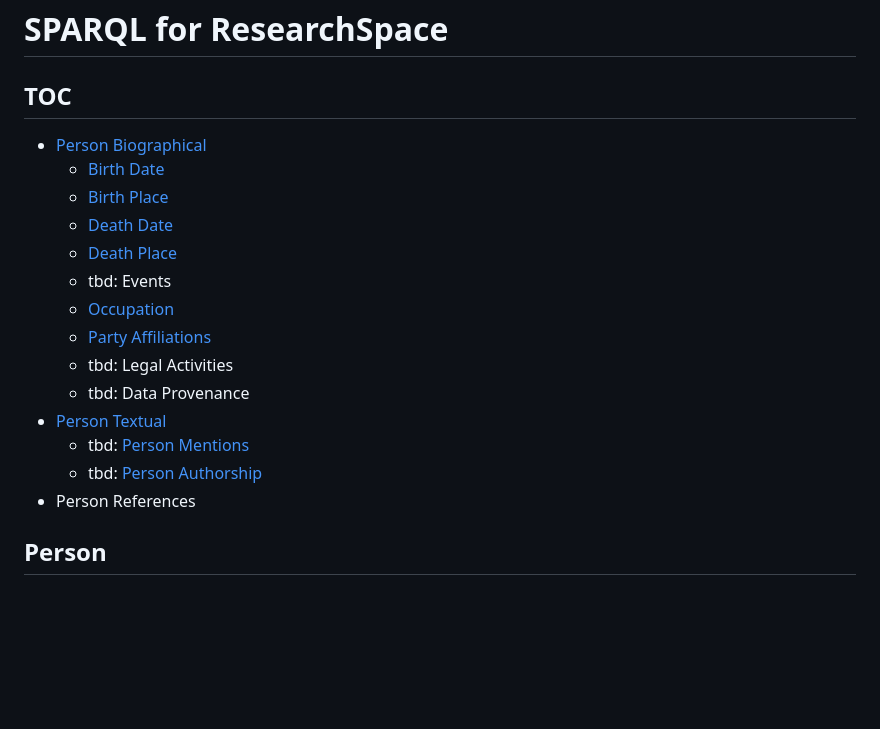
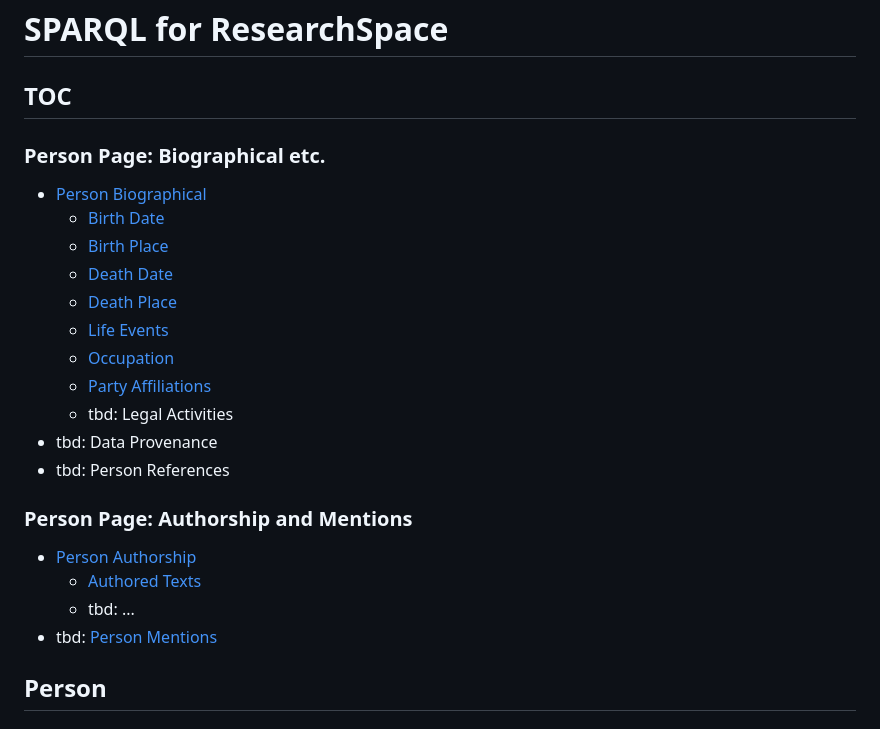
Before and after one commit to semantic-kraus/sk_general, a Markdown page: SPARQL_queries/SPARQL_4_RS.md, the part around one of its changes. GitHub-like rendering; blank space fills up the shorter version.

```diff
--- a/SPARQL_queries/SPARQL_4_RS.md
+++ b/SPARQL_queries/SPARQL_4_RS.md
@@ -1,20 +1,26 @@
 # SPARQL for ResearchSpace
 
 ## TOC
+### Person Page: Biographical etc.
 - [Person Biographical](#person-biographical)
     - [Birth Date](#birth-date)
     - [Birth Place](#birth-place)
     - [Death Date](#death-date)
     - [Death Place](#death-place)
-    - tbd: Events
+    - [Life Events](#life-events)
     - [Occupation](#occupation)
     - [Party Affiliations](#party-affiliation)
     - tbd: Legal Activities
-    - tbd: Data Provenance
-- [Person Textual](#person-textual)
-    - tbd: [Person Mentions](#person-mentions)
-    - tbd: [Person Authorship](#person-authorship)
-- Person References
+- tbd: Data Provenance
+- tbd: Person References
+### Person Page: Authorship and Mentions
+- [Person Authorship](#person-authorship)
+    - [Authored Texts](#authored-texts)
+    - tbd: ...
+- tbd: [Person Mentions](#person-mentions)
+
+
+
 
 
 ## Person
```
Also changed, not shown: other parts of SPARQL_queries/SPARQL_4_RS.md (+65 -4 lines).
